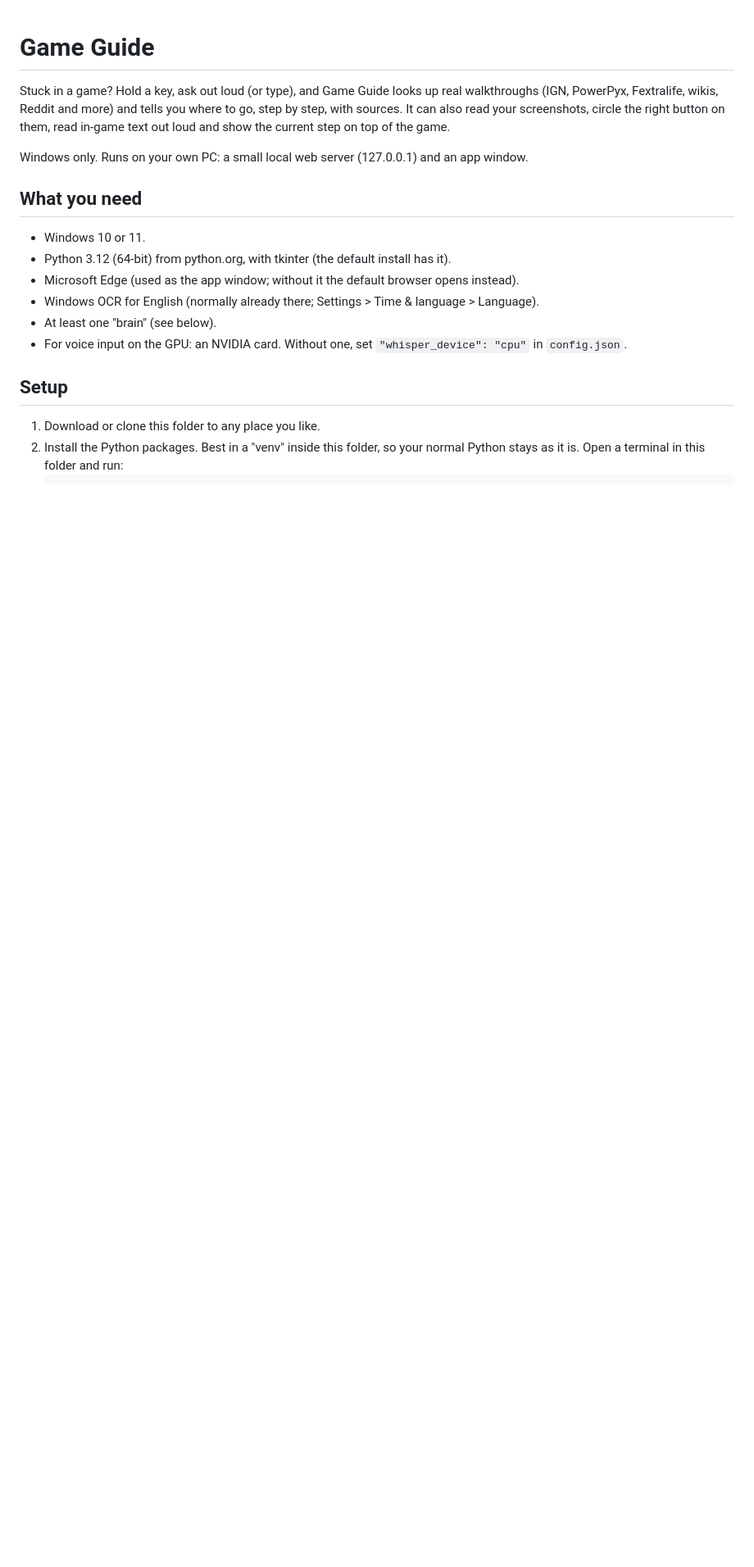
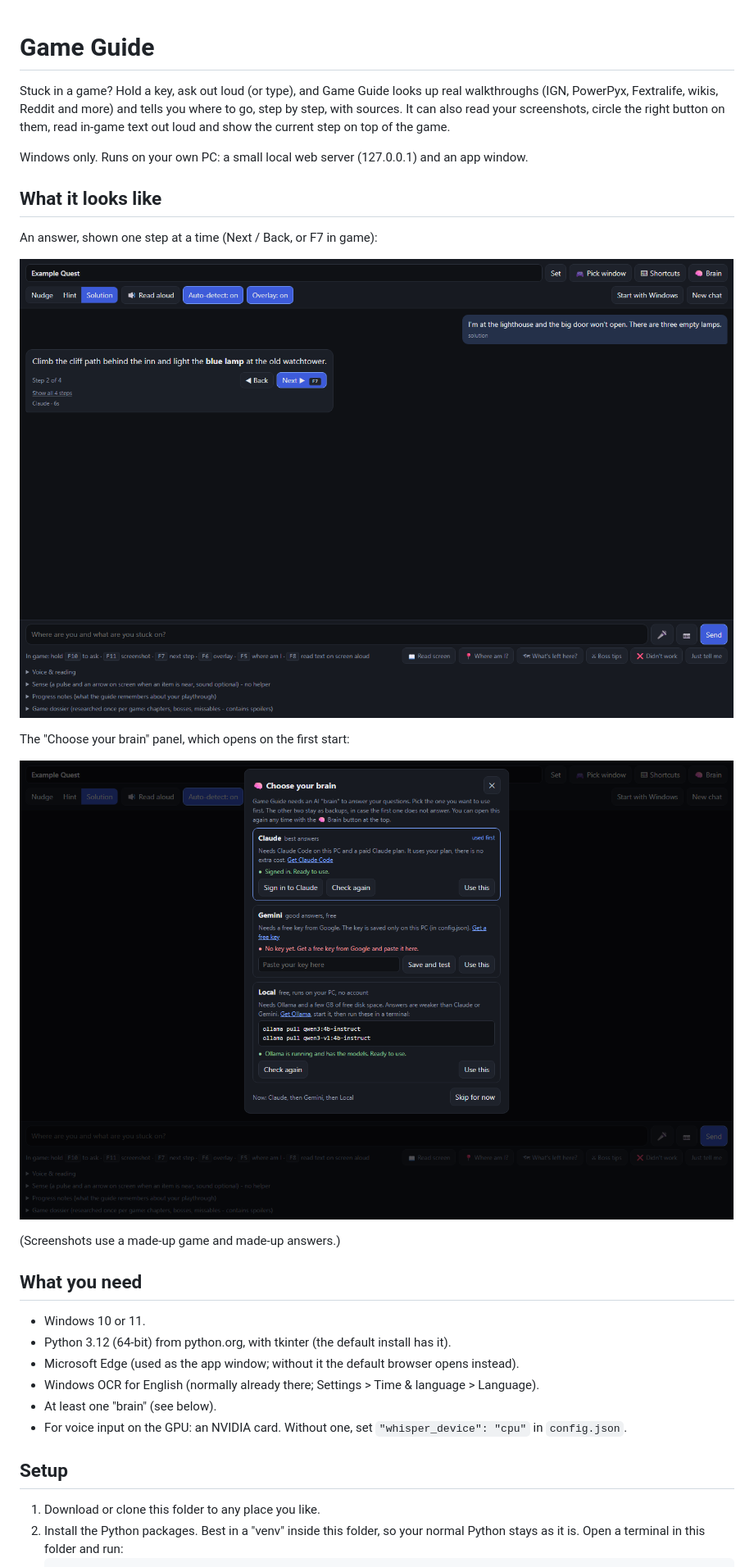
Before and after one commit to tbrains1998-web/game-guide, a Markdown page: README.md, the part around the change. Shown at 82% size. Drawn GitHub-style; pictures changed too: docs/screenshots/answer-steps.png (added), docs/screenshots/choose-your-brain.png (added); blank space fills up the shorter version.

Commit message:
README: add screenshots (made-up demo data)

```diff
--- a/README.md
+++ b/README.md
@@ -6,6 +6,17 @@ It can also read your screenshots, circle the right button on them, read in-game
 show the current step on top of the game.
 
 Windows only. Runs on your own PC: a small local web server (127.0.0.1) and an app window.
+
+## What it looks like
+An answer, shown one step at a time (Next / Back, or F7 in game):
+
+![Game Guide main window showing step 2 of 4 of an answer for a made-up game](docs/screenshots/answer-steps.png)
+
+The "Choose your brain" panel, which opens on the first start:
+
+![The Choose your brain panel with Claude, Gemini and Local, each with its own status](docs/screenshots/choose-your-brain.png)
+
+(Screenshots use a made-up game and made-up answers.)
 
 ## What you need
 - Windows 10 or 11.
```
